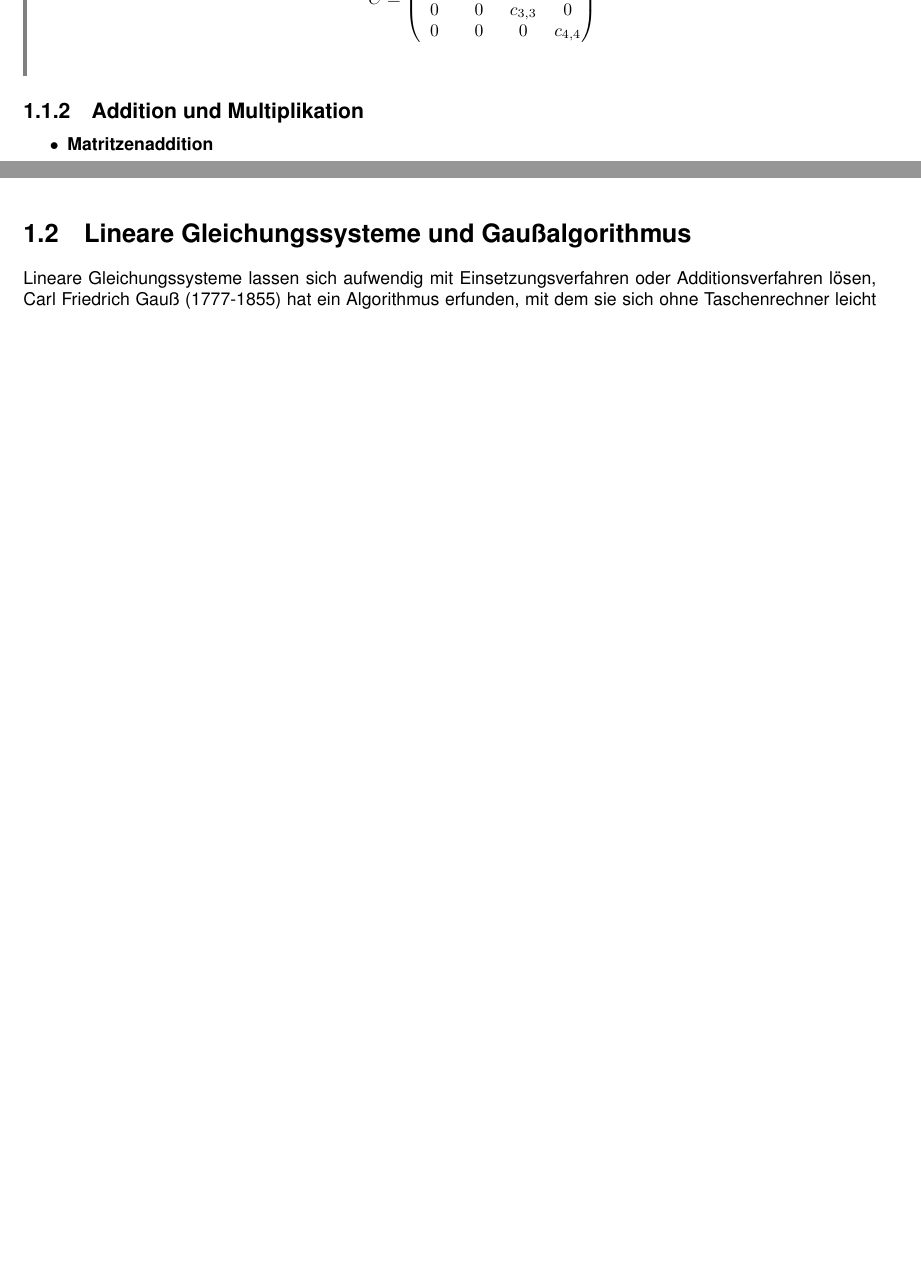
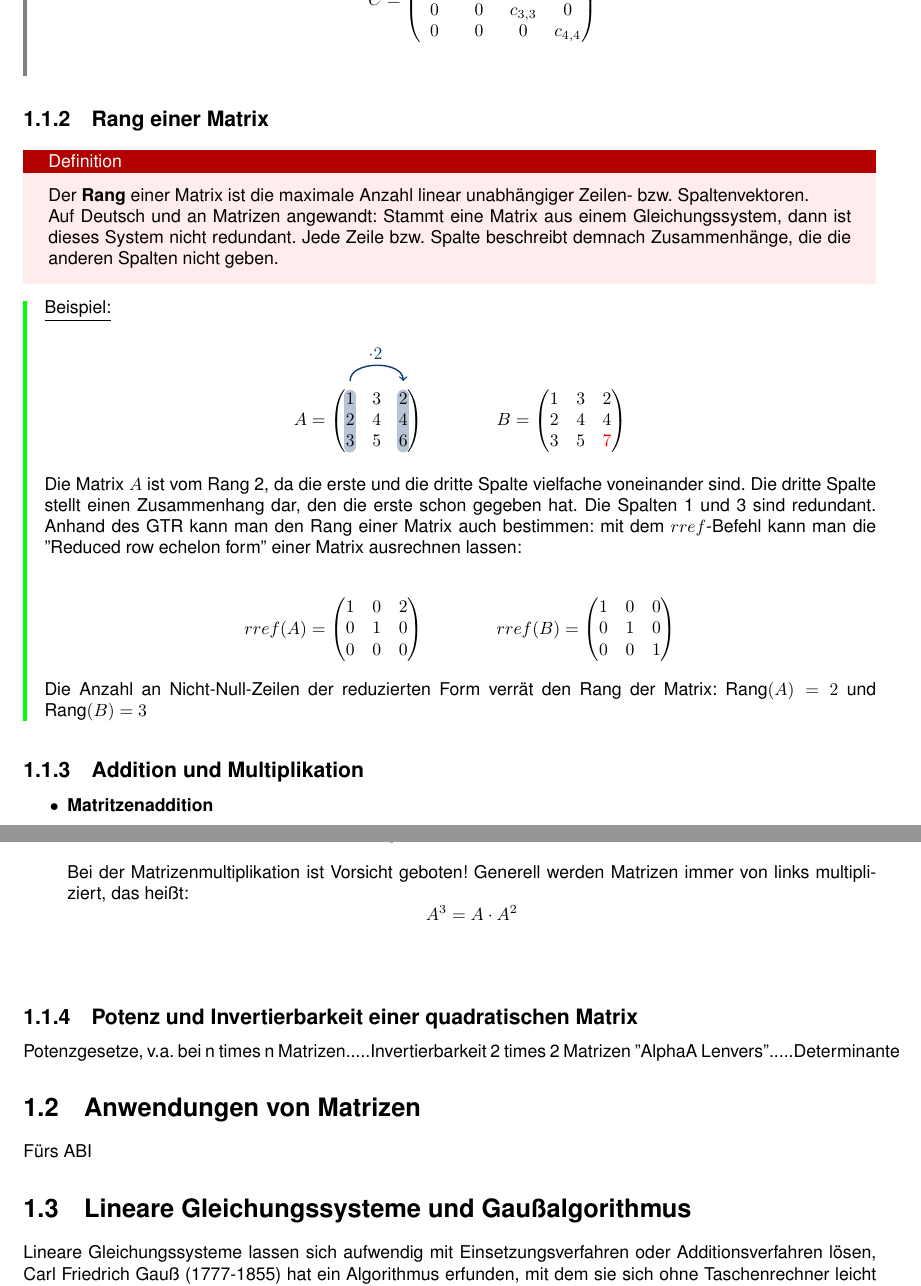
Before and after one commit to moll-re/SMP-Mathe, a LaTeX document (kap9/kap9.tex): two parts of pages 2 and 3 of 4 before the commit and two parts of pages 2 and 3 of 5 after it, joined at a grey line, cut so that both start at the same text, the shorter picture padded with empty space. The pictures show the PDF file kap9/kap9.pdf that the author committed with the source.

Commit message:
Rang einer Matrix

```diff
--- a/kap9/kap9.tex
+++ b/kap9/kap9.tex
@@ -66,4 +66,13 @@ c_{1,1}&0&0&0\\
 0&0&0&c_{4,4}\\
 \end{pmatrix}$$\\
 \end{enumerate}
-\end{GTR-Tipp}
+\end{GTR-Tipp}\\
+\\
+
+\subsection{Rang einer Matrix}
+
+\begin{Definition}
+Der \textbf{Rang} einer Matrix ist die maximale Anzahl linear unabhängiger Zeilen- bzw. Spaltenvektoren. \\Auf Deutsch und an Matrizen angewandt: Stammt eine Matrix aus einem Gleichungssystem, dann ist dieses System nicht redundant. Jede Zeile bzw. Spalte beschreibt demnach Zusammenhänge, die die anderen Spalten nicht geben.
+\end{Definition}
+
+\begin{Beispiel}
@@ -69,0 +98,9 @@ c_{1,1}&0&0&0\\
+\end{pmatrix}$}
+\end{tikzpicture}
+$$
+
+Die Matrix $A$ ist vom Rang 2, da die erste und die dritte Spalte vielfache voneinander sind. Die dritte Spalte stellt einen Zusammenhang dar, den die erste schon gegeben hat. Die Spalten 1 und 3 sind redundant. Anhand des GTR kann man den Rang einer Matrix auch bestimmen: mit dem $rref$-Befehl kann man die ''Reduced row echelon form'' einer Matrix ausrechnen lassen:\\\\
+$$rref(A) =
+\begin{pmatrix}
+1&0&2\\
+0&1&0\\
@@ -70,3 +111,10 @@ c_{1,1}&0&0&0\\
+1&0&0\\
+0&1&0\\
+0&0&1\\
+\end{pmatrix}$$\\
+Die Anzahl an Nicht-Null-Zeilen der reduzierten Form verrät den Rang der Matrix: $\text{Rang}(A) = 2$  und $\text{Rang}(B) = 3$
+\end{Beispiel}\\
+
 
 
 \subsection{Addition und Multiplikation}
@@ -143,3 +190,11 @@ Die Komponenten $c_{i,j}$ ergeben sich also aus dem Skalarprodukt der $i$-ten Ze
     \begin{array}{c} c_{1n} \\ \vdots \\ c_{in} \\
         \vdots \\ c_{mn}          \end{array}
     \right) &  = \ $C$
+\end{array}$$\\
+Bei der Matrizenmultiplikation ist Vorsicht geboten! Generell werden Matrizen immer von links multipliziert, das heißt:
+$$A^3=A \cdot A^2$$\\
+\end{itemize}\\
+
+\subsection{Potenz und Invertierbarkeit einer quadratischen Matrix}
+
+Potenzgesetze, v.a. bei n times n Matrizen.....Invertierbarkeit 2 times 2 Matrizen ''AlphaA Lenvers''.....Determinante
@@ -149,6 +201,12 @@ Die Komponenten $c_{i,j}$ ergeben sich also aus dem Skalarprodukt der $i$-ten Ze
 
 
 
+
+
+
+	\section{Anwendungen von Matrizen}
+
+Fürs ABI
 
 	\section{Lineare Gleichungssysteme und Gaußalgorithmus}
 
```
Also changed, not shown: kap9/kap9.pdf, kap9/kap9.tex (35 more changed lines).
